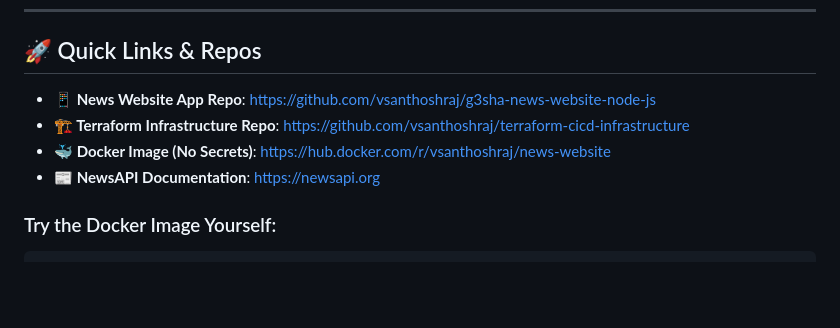
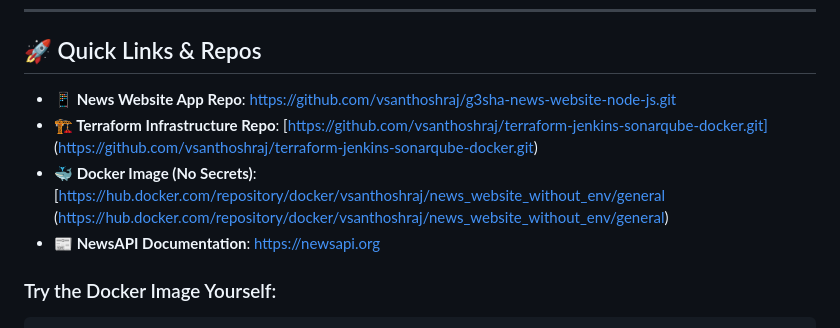
Before and after one commit to vsanthoshraj/jenkins-CICD-News-Website-Deployment, a Markdown page: README.md, the part around the change. GitHub-like rendering; blank space fills up the shorter version.

```diff
--- a/README.md
+++ b/README.md
@@ -12,9 +12,9 @@
 
 ## 🚀 Quick Links & Repos
 
-- **📱 News Website App Repo**: [https://github.com/vsanthoshraj/g3sha-news-website-node-js](https://github.com/vsanthoshraj/g3sha-news-website-node-js)
-- **🏗️ Terraform Infrastructure Repo**: [https://github.com/vsanthoshraj/terraform-cicd-infrastructure](https://github.com/vsanthoshraj/terraform-cicd-infrastructure)
-- **🐳 Docker Image (No Secrets)**: [https://hub.docker.com/r/vsanthoshraj/news-website](https://hub.docker.com/r/vsanthoshraj/news-website)
+- **📱 News Website App Repo**: [https://github.com/vsanthoshraj/g3sha-news-website-node-js.git](https://github.com/vsanthoshraj/g3sha-news-website-node-js.git)
+- **🏗️ Terraform Infrastructure Repo**: [https://github.com/vsanthoshraj/terraform-jenkins-sonarqube-docker.git] (https://github.com/vsanthoshraj/terraform-jenkins-sonarqube-docker.git)
+- **🐳 Docker Image (No Secrets)**: [https://hub.docker.com/repository/docker/vsanthoshraj/news_website_without_env/general (https://hub.docker.com/repository/docker/vsanthoshraj/news_website_without_env/general)
 - **📰 NewsAPI Documentation**: [https://newsapi.org](https://newsapi.org)
 
 ### Try the Docker Image Yourself:
```
